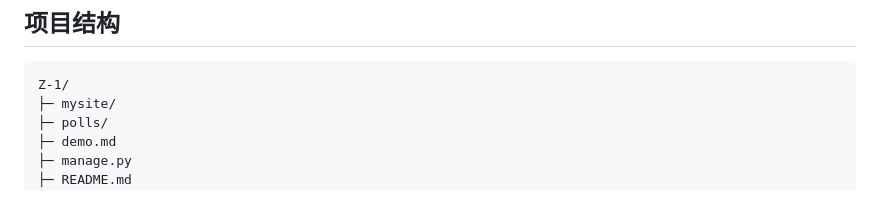
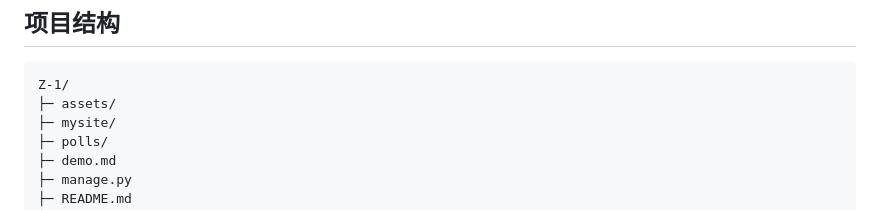
Before and after one commit to XXYoLoong/django-tutorial-pulse-polls, a Markdown page: README.md, the part around one of its changes. Rendered like a GitHub page.

Commit message:
Add screenshots and update publishing assets

````diff
--- a/README.md
+++ b/README.md
@@ -56,6 +70,7 @@ python -m venv .venv
 
 ```text
 Z-1/
+├─ assets/
 ├─ mysite/
 ├─ polls/
 ├─ demo.md
````
Also changed, not shown: other parts of README.md (+14 -0 lines), CSDN_Django项目实践_双语投票网站开发全记录.md (+75 -8 lines), assets/screenshot-admin-zh.png (added), assets/screenshot-detail-en.png (added), assets/screenshot-detail-zh.png (added), assets/screenshot-home-en.png (added), assets/screenshot-home-zh.png (added), 12 other files.
